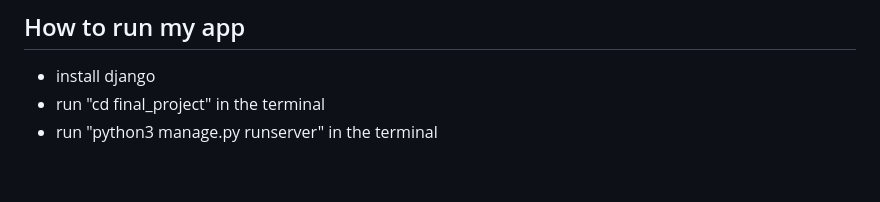
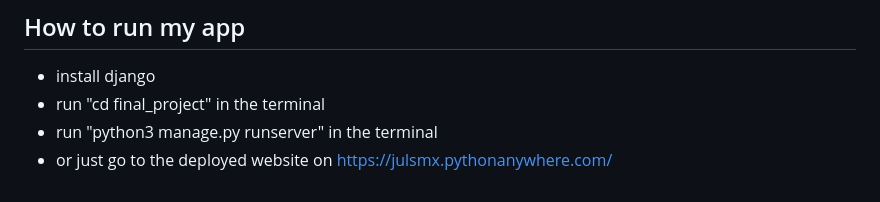
Before and after one commit to JuliaMaxx/final_project, a Markdown page: README.md, the part around the change. Rendered like a GitHub page.

```diff
--- a/README.md
+++ b/README.md
@@ -50,3 +50,4 @@ This project has a much heavier emphasis on the UI and front end than all the pr
  - install django
  - run "cd final_project" in the terminal
  - run "python3 manage.py runserver" in the terminal
+ - or just go to the deployed website on https://julsmx.pythonanywhere.com/
```
